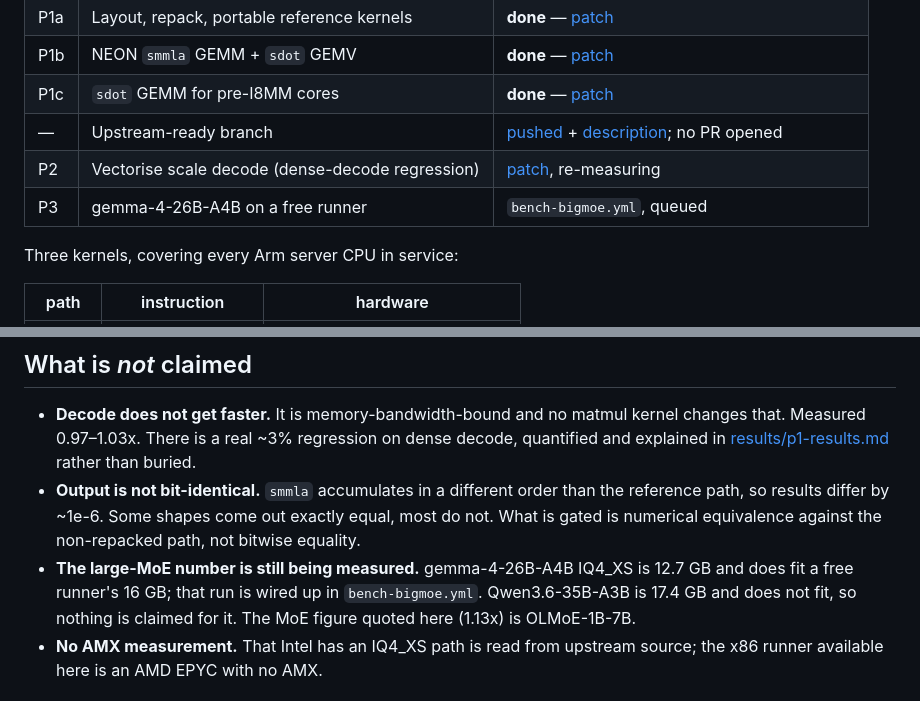
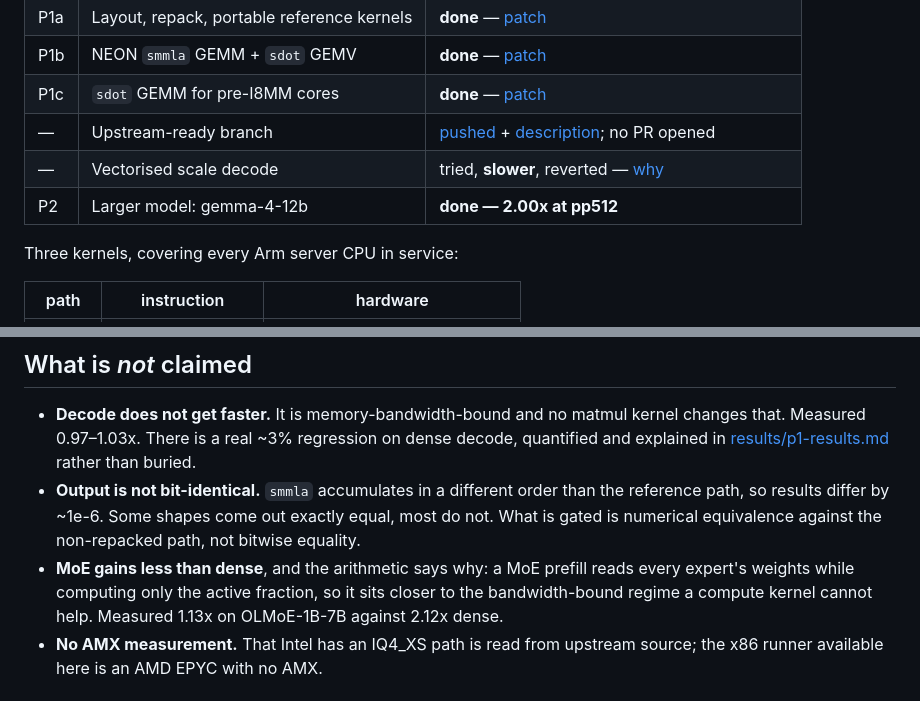
Before and after one commit to Marc-Dvci/fastpath64, a Markdown page: README.md, 2 parts joined by grey strips. GitHub-like rendering.

```diff
--- a/README.md
+++ b/README.md
@@ -57,8 +57,8 @@ regression, and the correctness gate ·
 | P1b | NEON `smmla` GEMM + `sdot` GEMV | **done** — [patch](patches/0002-iq4_xs-arm-neon-smmla.patch) |
 | P1c | `sdot` GEMM for pre-I8MM cores | **done** — [patch](patches/0003-iq4_xs-arm-dotprod-gemm.patch) |
 | — | Upstream-ready branch | [pushed](https://github.com/Marc-Dvci/llama.cpp/tree/iq4-xs-arm-repack) + [description](docs/upstream-pr.md); no PR opened |
-| P2 | Vectorise scale decode (dense-decode regression) | [patch](patches/0004-iq4_xs-vectorise-scale-decode.patch), re-measuring |
-| P3 | gemma-4-26B-A4B on a free runner | `bench-bigmoe.yml`, queued |
+| — | Vectorised scale decode | tried, **slower**, reverted — [why](results/rejected-optimisation.md) |
+| P2 | Larger model: gemma-4-12b | **done — 2.00x at pp512** |
 
 Three kernels, covering every Arm server CPU in service:
 
@@ -80,9 +80,9 @@ the prefill win is worth.
 - **Output is not bit-identical.** `smmla` accumulates in a different order than the reference path,
   so results differ by ~1e-6. Some shapes come out exactly equal, most do not. What is gated is
   numerical equivalence against the non-repacked path, not bitwise equality.
-- **The large-MoE number is still being measured.** gemma-4-26B-A4B IQ4_XS is 12.7 GB and does fit
-  a free runner's 16 GB; that run is wired up in `bench-bigmoe.yml`. Qwen3.6-35B-A3B is 17.4 GB and
-  does not fit, so nothing is claimed for it. The MoE figure quoted here (1.13x) is OLMoE-1B-7B.
+- **MoE gains less than dense**, and the arithmetic says why: a MoE prefill reads every expert's
+  weights while computing only the active fraction, so it sits closer to the bandwidth-bound regime
+  a compute kernel cannot help. Measured 1.13x on OLMoE-1B-7B against 2.12x dense.
 - **No AMX measurement.** That Intel has an IQ4_XS path is read from upstream source; the x86 runner
   available here is an AMD EPYC with no AMX.
 
```
Also changed, not shown: results/p1-results.md (+12 -11 lines).
